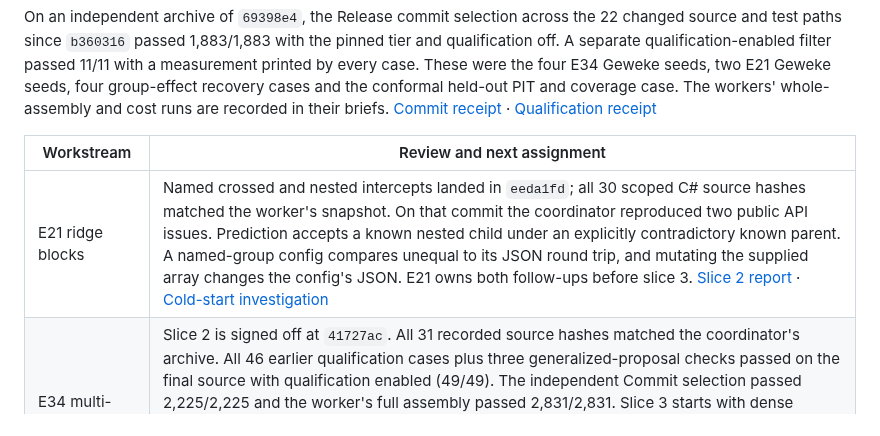
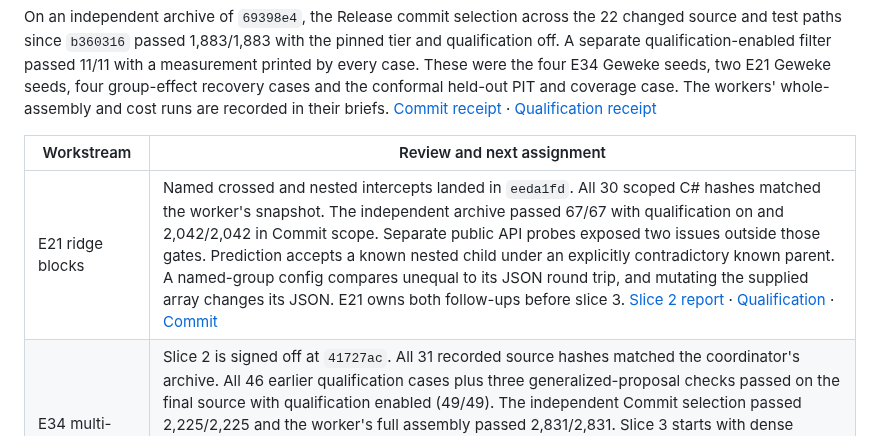
Before and after one commit to aghado01/ThermoMapper, a Markdown page: issues/regression/coordination-handoff-2026-11-09.md, the part around the change. GitHub-like rendering.

Commit message:
docs(regression): record the independent named-group qualification

```diff
--- a/issues/regression/coordination-handoff-2026-11-09.md
+++ b/issues/regression/coordination-handoff-2026-11-09.md
@@ -10,7 +10,7 @@ On an independent archive of `69398e4`, the Release commit selection across the
 
 | Workstream | Review and next assignment |
 | --- | --- |
-| E21 ridge blocks | Named crossed and nested intercepts landed in `eeda1fd`; all 30 scoped C# source hashes matched the worker's snapshot. On that commit the coordinator reproduced two public API issues. Prediction accepts a known nested child under an explicitly contradictory known parent. A named-group config compares unequal to its JSON round trip, and mutating the supplied array changes the config's JSON. E21 owns both follow-ups before slice 3. [Slice 2 report](bass/ridge-multiple-groupings-report.md) · [Cold-start investigation](bass/ridge-cold-start-investigation.md) |
+| E21 ridge blocks | Named crossed and nested intercepts landed in `eeda1fd`. All 30 scoped C# hashes matched the worker's snapshot. The independent archive passed 67/67 with qualification on and 2,042/2,042 in Commit scope. Separate public API probes exposed two issues outside those gates. Prediction accepts a known nested child under an explicitly contradictory known parent. A named-group config compares unequal to its JSON round trip, and mutating the supplied array changes its JSON. E21 owns both follow-ups before slice 3. [Slice 2 report](bass/ridge-multiple-groupings-report.md) · [Qualification](../../artifacts/verify-e21-s2-eeda1fd/receipts/qualification.trx) · [Commit](../../artifacts/verify-e21-s2-eeda1fd/receipts/commit.trx) |
 | E34 multi-output BASS | Slice 2 is signed off at `41727ac`. All 31 recorded source hashes matched the coordinator's archive. All 46 earlier qualification cases plus three generalized-proposal checks passed on the final source with qualification enabled (49/49). The independent Commit selection passed 2,225/2,225 and the worker's full assembly passed 2,831/2,831. Slice 3 starts with dense predictive references and a matched coverage comparison of covariance priors over n/K from 3 to 30. The default remains the user's decision after measurement. The original uninterrupted chain's lower-tail precision on seed 20261123 remains open. [Slice 2 report](bass/multi-output-brief.md) · [Qualification](../../artifacts/verify-e34-s2-41727ac/receipts/qualification.trx) · [Commit](../../artifacts/verify-e34-s2-41727ac/receipts/commit.trx) |
 | E16 conformal | Slice 8 and the first slice 9 increment are signed off. Jackknife+, leave-one-out pairwise conformity and asymmetric CQR landed in `3fbe41b` (worker full assembly 2,846/2,846). The coordinator tested the final supplemental source at `bccb661`: the dedicated selection passed 17/17 with qualification on, and the Commit selection across all seven paths passed 845/845. Claude's equal-fold CV+ proof in `33665cf` builds. The C# worker now owns its implementation, with bounds conditional on the respective merged-rank and tournament assumptions. Cross-conformal predictive distributions remain open. [Slice 9 report](conformal-layer-brief.md) · [CV+ contract](../../lean/Protolemmata/Conformal/conformal-chip-brief.md) · [Qualification](../../artifacts/verify-e16-s9-bccb661/receipts/qualification.trx) · [Commit](../../artifacts/verify-e16-s9-bccb661/receipts/commit.trx) |
 
```
